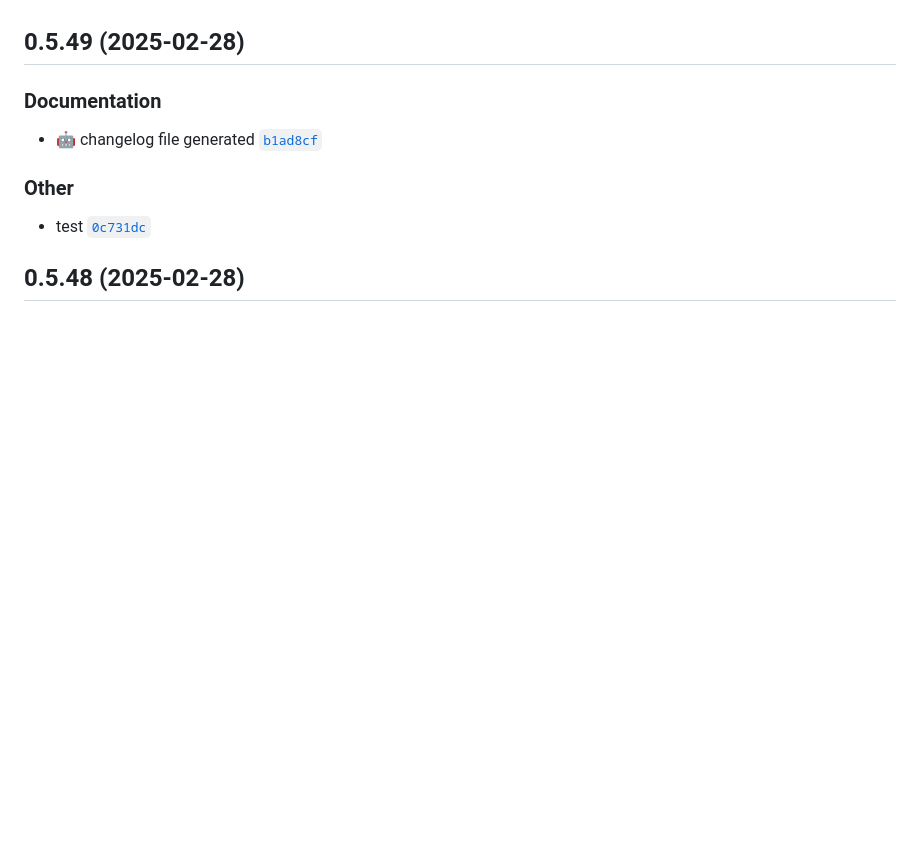
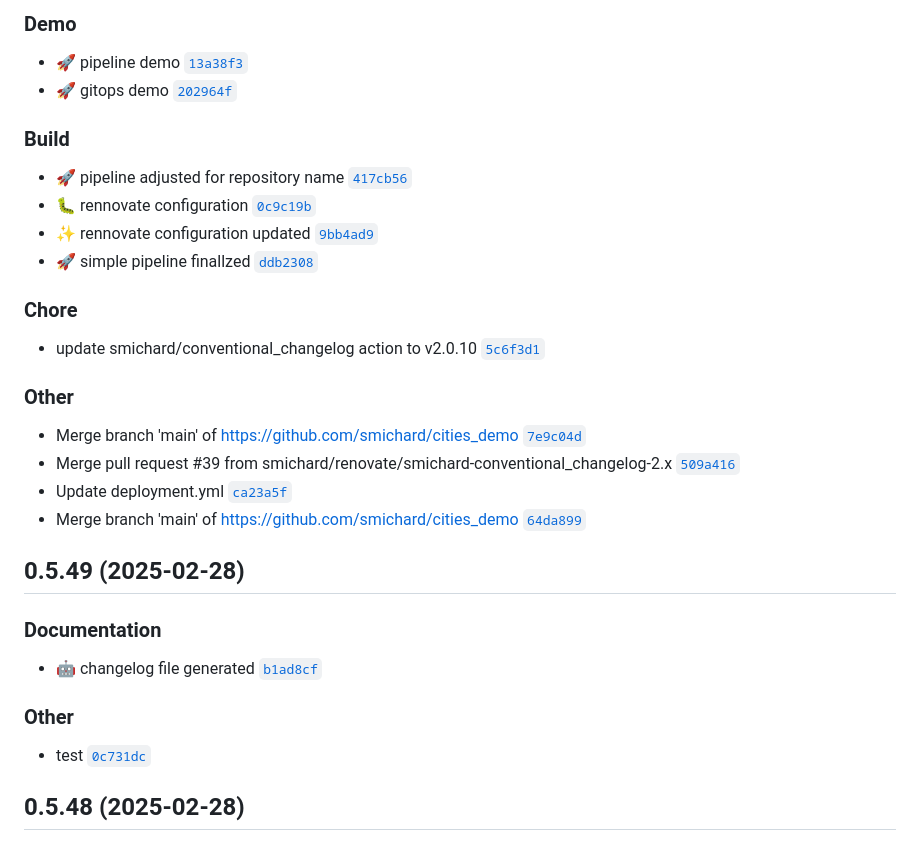
Before and after one commit to smichard/cities_demo, a Markdown page: CHANGELOG.md, the part around one of its changes. Drawn GitHub-style; blank space fills up the shorter version.

Commit message:
docs: :robot: changelog file generated

```diff
--- a/CHANGELOG.md
+++ b/CHANGELOG.md
@@ -6,3 +65,21 @@ The format is based on [Keep a Changelog](https://keepachangelog.com/en/1.0.0/),
+### Demo
+- :rocket: pipeline demo [`13a38f3`](https://github.com/smichard/cities_demo/commit/13a38f3)
+- :rocket: gitops demo [`202964f`](https://github.com/smichard/cities_demo/commit/202964f)
+
+### Build
+- :rocket: pipeline adjusted for repository name [`417cb56`](https://github.com/smichard/cities_demo/commit/417cb56)
+- :bug: rennovate configuration [`0c9c19b`](https://github.com/smichard/cities_demo/commit/0c9c19b)
+- :sparkles: rennovate configuration updated [`9bb4ad9`](https://github.com/smichard/cities_demo/commit/9bb4ad9)
+- :rocket: simple pipeline finallzed [`ddb2308`](https://github.com/smichard/cities_demo/commit/ddb2308)
+
+### Chore
+- update smichard/conventional_changelog action to v2.0.10 [`5c6f3d1`](https://github.com/smichard/cities_demo/commit/5c6f3d1)
+
+### Other
+- Merge branch 'main' of https://github.com/smichard/cities_demo [`7e9c04d`](https://github.com/smichard/cities_demo/commit/7e9c04d)
+- Merge pull request #39 from smichard/renovate/smichard-conventional_changelog-2.x [`509a416`](https://github.com/smichard/cities_demo/commit/509a416)
+- Update deployment.yml [`ca23a5f`](https://github.com/smichard/cities_demo/commit/ca23a5f)
+- Merge branch 'main' of https://github.com/smichard/cities_demo [`64da899`](https://github.com/smichard/cities_demo/commit/64da899)
 
 ## 0.5.49 (2025-02-28)
 
```
Also changed, not shown: other parts of CHANGELOG.md (+59 -0 lines).
